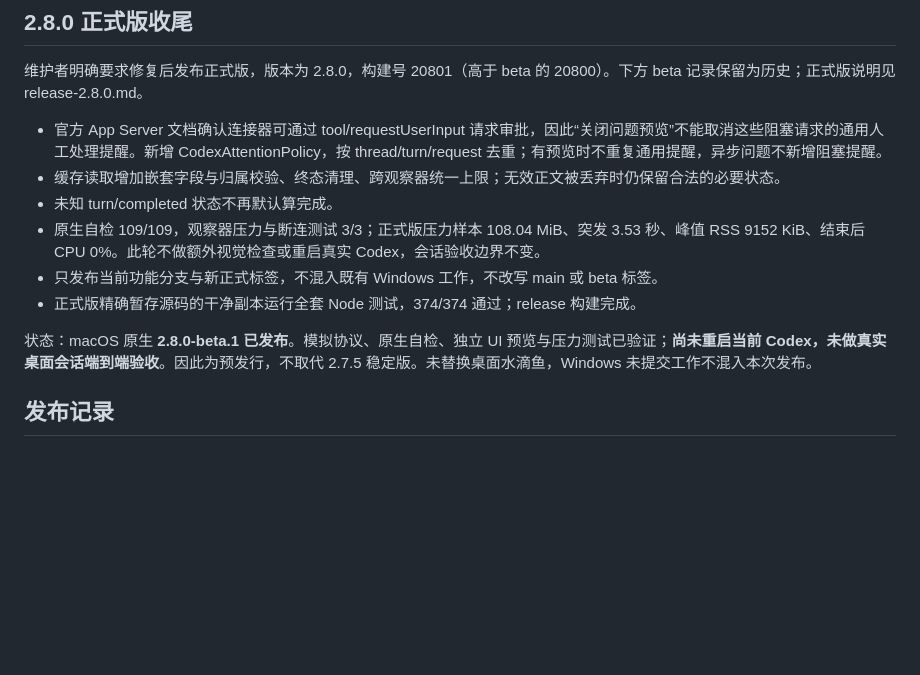
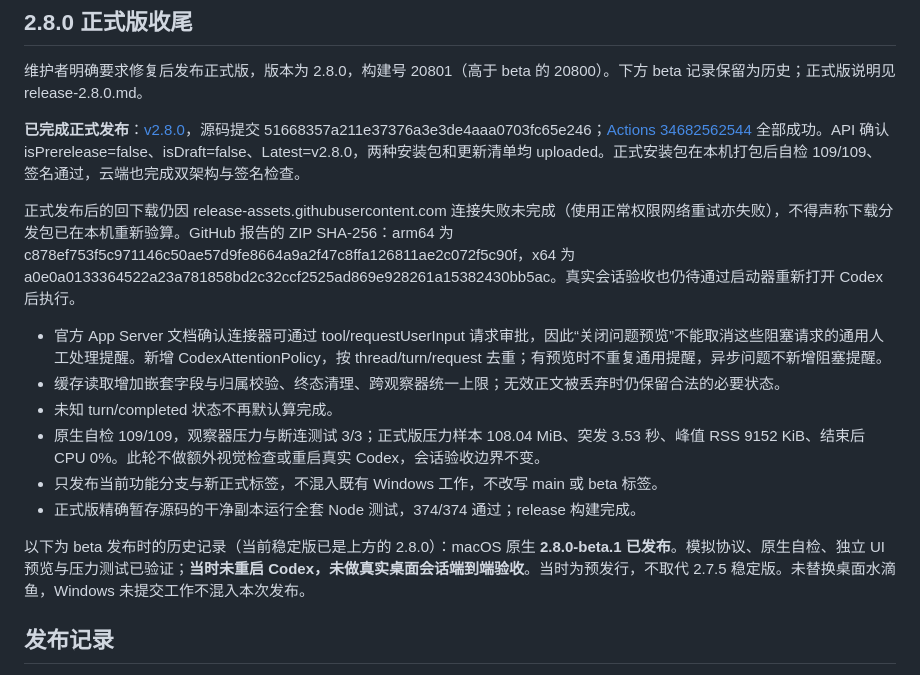
Before and after one commit to Kinley1212/blobfish-desktop-pet, a Markdown page: docs/codex-hooks-2026-09-12.md, the part around the change. GitHub-like rendering; blank space fills up the shorter version.

Commit message:
docs: record 2.8.0 stable publication and verification limits

```diff
--- a/docs/codex-hooks-2026-09-12.md
+++ b/docs/codex-hooks-2026-09-12.md
@@ -3,6 +3,10 @@
 ## 2.8.0 正式版收尾
 
 维护者明确要求修复后发布正式版，版本为 2.8.0，构建号 20801（高于 beta 的 20800）。下方 beta 记录保留为历史；正式版说明见 release-2.8.0.md。
+
+**已完成正式发布**：[v2.8.0](https://github.com/Kinley1212/blobfish-desktop-pet/releases/tag/v2.8.0)，源码提交 51668357a211e37376a3e3de4aaa0703fc65e246；[Actions 34682562544](https://github.com/Kinley1212/blobfish-desktop-pet/actions/runs/34682562544) 全部成功。API 确认 isPrerelease=false、isDraft=false、Latest=v2.8.0，两种安装包和更新清单均 uploaded。正式安装包在本机打包后自检 109/109、签名通过，云端也完成双架构与签名检查。
+
+正式发布后的回下载仍因 release-assets.githubusercontent.com 连接失败未完成（使用正常权限网络重试亦失败），不得声称下载分发包已在本机重新验算。GitHub 报告的 ZIP SHA-256：arm64 为 c878ef753f5c971146c50ae57d9fe8664a9a2f47c8ffa126811ae2c072f5c90f，x64 为 a0e0a0133364522a23a781858bd2c32ccf2525ad869e928261a15382430bb5ac。真实会话验收也仍待通过启动器重新打开 Codex 后执行。
 
 - 官方 App Server 文档确认连接器可通过 tool/requestUserInput 请求审批，因此“关闭问题预览”不能取消这些阻塞请求的通用人工处理提醒。新增 CodexAttentionPolicy，按 thread/turn/request 去重；有预览时不重复通用提醒，异步问题不新增阻塞提醒。
 - 缓存读取增加嵌套字段与归属校验、终态清理、跨观察器统一上限；无效正文被丢弃时仍保留合法的必要状态。
@@ -11,7 +15,7 @@
 - 只发布当前功能分支与新正式标签，不混入既有 Windows 工作，不改写 main 或 beta 标签。
 - 正式版精确暂存源码的干净副本运行全套 Node 测试，374/374 通过；release 构建完成。
 
-状态：macOS 原生 **2.8.0-beta.1 已发布**。模拟协议、原生自检、独立 UI 预览与压力测试已验证；**尚未重启当前 Codex，未做真实桌面会话端到端验收**。因此为预发行，不取代 2.7.5 稳定版。未替换桌面水滴鱼，Windows 未提交工作不混入本次发布。
+以下为 beta 发布时的历史记录（当前稳定版已是上方的 2.8.0）：macOS 原生 **2.8.0-beta.1 已发布**。模拟协议、原生自检、独立 UI 预览与压力测试已验证；**当时未重启 Codex，未做真实桌面会话端到端验收**。当时为预发行，不取代 2.7.5 稳定版。未替换桌面水滴鱼，Windows 未提交工作不混入本次发布。
 
 ## 发布记录
 
```
